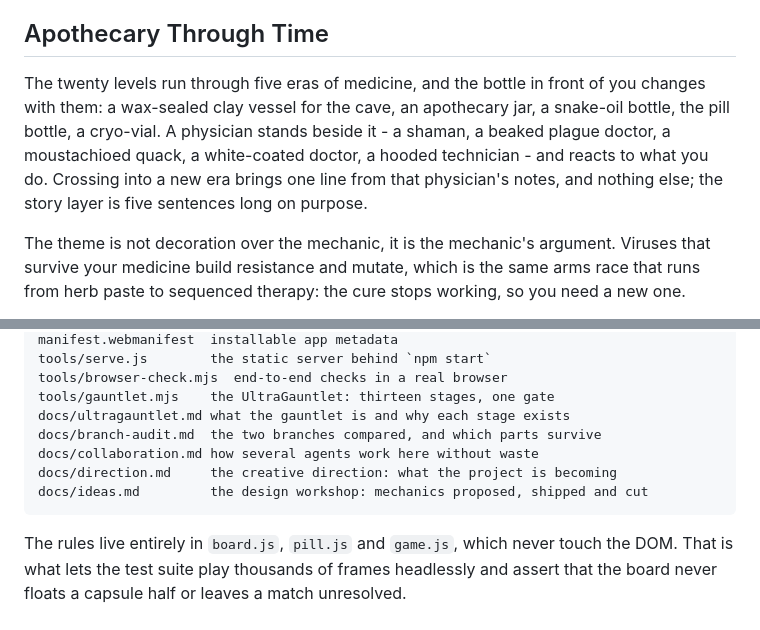
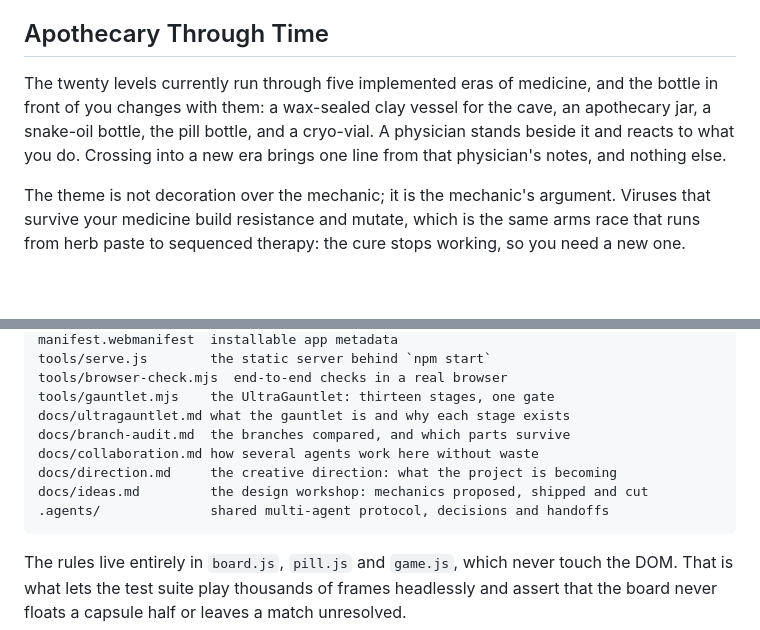
Before and after one commit to danielwjohnston/rxdrop, a Markdown page: README.md, 2 parts joined by grey strips. Rendered like a GitHub page; blank space fills up the shorter version.

````diff
--- a/README.md
+++ b/README.md
@@ -125,15 +166,13 @@ throws the current run away.
 
 ## Apothecary Through Time
 
-The twenty levels run through five eras of medicine, and the bottle in front of
-you changes with them: a wax-sealed clay vessel for the cave, an apothecary jar,
-a snake-oil bottle, the pill bottle, a cryo-vial. A physician stands beside it -
-a shaman, a beaked plague doctor, a moustachioed quack, a white-coated doctor, a
-hooded technician - and reacts to what you do. Crossing into a new era brings one
-line from that physician's notes, and nothing else; the story layer is five
-sentences long on purpose.
+The twenty levels currently run through five implemented eras of medicine, and
+the bottle in front of you changes with them: a wax-sealed clay vessel for the
+cave, an apothecary jar, a snake-oil bottle, the pill bottle, and a cryo-vial. A
+physician stands beside it and reacts to what you do. Crossing into a new era
+brings one line from that physician's notes, and nothing else.
 
-The theme is not decoration over the mechanic, it is the mechanic's argument.
+The theme is not decoration over the mechanic; it is the mechanic's argument.
 Viruses that survive your medicine build resistance and mutate, which is the same
 arms race that runs from herb paste to sequenced therapy: the cure stops working,
 so you need a new one.
@@ -296,10 +335,11 @@ tools/serve.js        the static server behind `npm start`
 tools/browser-check.mjs  end-to-end checks in a real browser
 tools/gauntlet.mjs    the UltraGauntlet: thirteen stages, one gate
 docs/ultragauntlet.md what the gauntlet is and why each stage exists
-docs/branch-audit.md  the two branches compared, and which parts survive
+docs/branch-audit.md  the branches compared, and which parts survive
 docs/collaboration.md how several agents work here without waste
 docs/direction.md     the creative direction: what the project is becoming
 docs/ideas.md         the design workshop: mechanics proposed, shipped and cut
+.agents/              shared multi-agent protocol, decisions and handoffs
 ```
 
 The rules live entirely in `board.js`, `pill.js` and `game.js`, which never
````
Also changed, not shown: other parts of README.md (+49 -8 lines).
